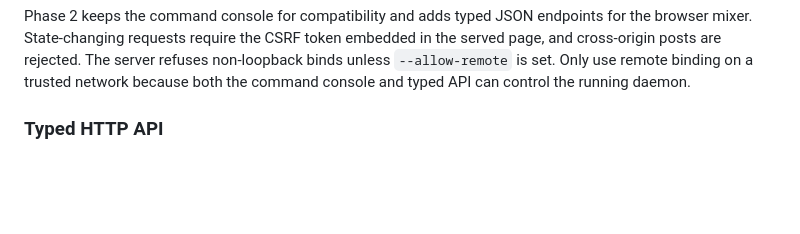
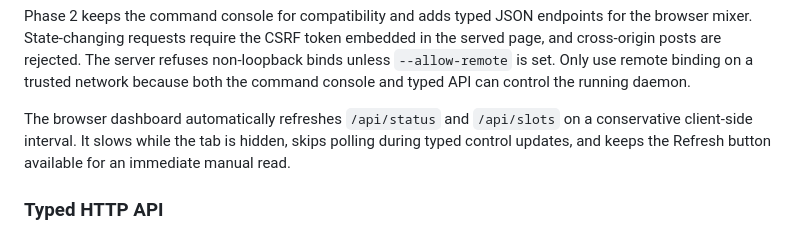
Before and after one commit to deflax/vcpi, a Markdown page: USAGE.md, the part around the change. Rendered like a GitHub page; blank space fills up the shorter version.

```diff
--- a/USAGE.md
+++ b/USAGE.md
@@ -129,6 +129,11 @@ embedded in the served page, and cross-origin posts are rejected. The server
 refuses non-loopback binds unless `--allow-remote` is set. Only use remote
 binding on a trusted network because both the command console and typed API can
 control the running daemon.
+
+The browser dashboard automatically refreshes `/api/status` and `/api/slots` on
+a conservative client-side interval. It slows while the tab is hidden, skips
+polling during typed control updates, and keeps the Refresh button available for
+an immediate manual read.
 
 ### Typed HTTP API
 
```
Also changed, not shown: README.md (+5 -0 lines).
